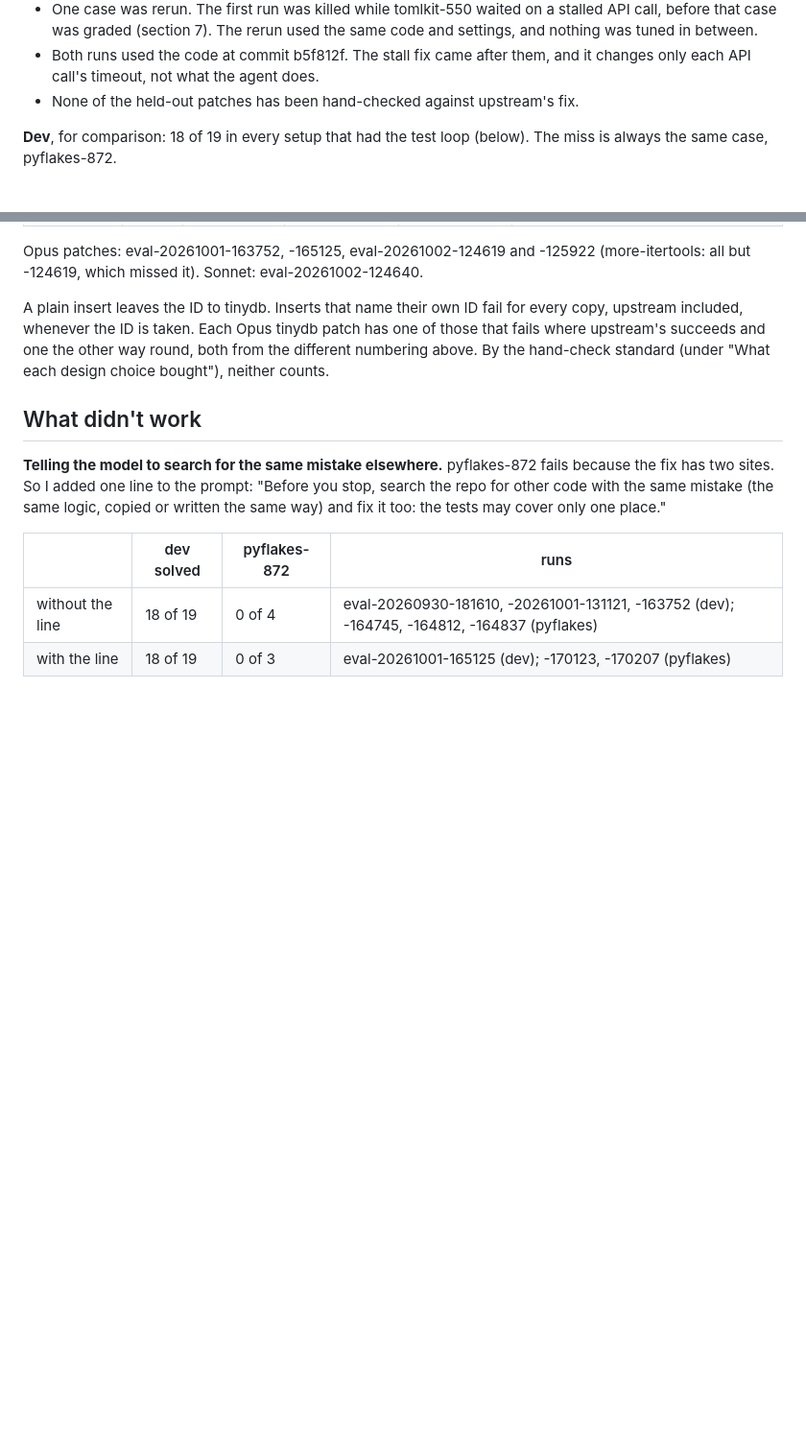
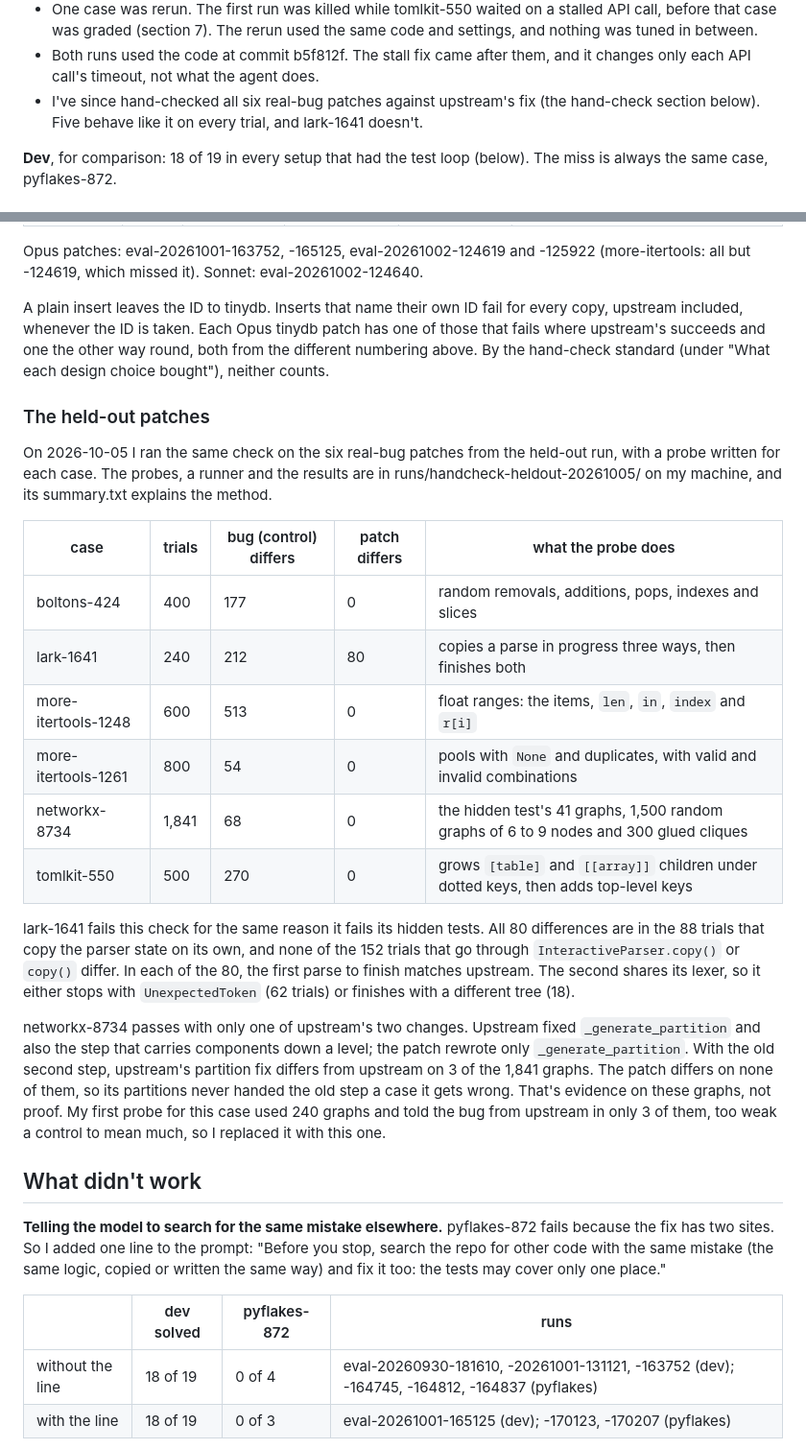
Before and after one commit to juddg-commits/year-of-ai, a Markdown page: apps/code-fixer/DESIGN.md, 2 parts joined by grey strips. Shown at 96% size. Drawn GitHub-style; blank space fills up the shorter version.

```diff
--- a/apps/code-fixer/DESIGN.md
+++ b/apps/code-fixer/DESIGN.md
@@ -46,7 +46,7 @@ repo + test command
 - By the tests the cases had when it ran, it was 10 of 10. 6 of the 10 were real bugs with no hidden tests, graded only by tests the agent could read. Their hidden tests came after the run (section 3), and one of those six patches fails them: lark-1641, which fixes the method the failing test calls and leaves the cause in another file (failure taxonomy).
 - One case was rerun. The first run was killed while tomlkit-550 waited on a stalled API call, before that case was graded (section 7). The rerun used the same code and settings, and nothing was tuned in between.
 - Both runs used the code at commit b5f812f. The stall fix came after them, and it changes only each API call's timeout, not what the agent does.
-- None of the held-out patches has been hand-checked against upstream's fix.
+- I've since hand-checked all six real-bug patches against upstream's fix (the hand-check section below). Five behave like it on every trial, and lark-1641 doesn't.
 
 **Dev**, for comparison: 18 of 19 in every setup that had the test loop (below). The miss is always the same case, pyflakes-872.
 
@@ -147,6 +147,23 @@ Opus patches: eval-20261001-163752, -165125, eval-20261002-124619 and -125922 (m
 
 A plain insert leaves the ID to tinydb. Inserts that name their own ID fail for every copy, upstream included, whenever the ID is taken. Each Opus tinydb patch has one of those that fails where upstream's succeeds and one the other way round, both from the different numbering above. By the hand-check standard (under "What each design choice bought"), neither counts.
 
+### The held-out patches
+
+On 2026-10-05 I ran the same check on the six real-bug patches from the held-out run, with a probe written for each case. The probes, a runner and the results are in runs/handcheck-heldout-20261005/ on my machine, and its summary.txt explains the method.
+
+| case | trials | bug (control) differs | patch differs | what the probe does |
+|---|---|---|---|---|
+| boltons-424 | 400 | 177 | 0 | random removals, additions, pops, indexes and slices |
+| lark-1641 | 240 | 212 | 80 | copies a parse in progress three ways, then finishes both |
+| more-itertools-1248 | 600 | 513 | 0 | float ranges: the items, `len`, `in`, `index` and `r[i]` |
+| more-itertools-1261 | 800 | 54 | 0 | pools with `None` and duplicates, with valid and invalid combinations |
+| networkx-8734 | 1,841 | 68 | 0 | the hidden test's 41 graphs, 1,500 random graphs of 6 to 9 nodes and 300 glued cliques |
+| tomlkit-550 | 500 | 270 | 0 | grows `[table]` and `[[array]]` children under dotted keys, then adds top-level keys |
+
+lark-1641 fails this check for the same reason it fails its hidden tests. All 80 differences are in the 88 trials that copy the parser state on its own, and none of the 152 trials that go through `InteractiveParser.copy()` or `copy()` differ. In each of the 80, the first parse to finish matches upstream. The second shares its lexer, so it either stops with `UnexpectedToken` (62 trials) or finishes with a different tree (18).
+
+networkx-8734 passes with only one of upstream's two changes. Upstream fixed `_generate_partition` and also the step that carries components down a level; the patch rewrote only `_generate_partition`. With the old second step, upstream's partition fix differs from upstream on 3 of the 1,841 graphs. The patch differs on none of them, so its partitions never handed the old step a case it gets wrong. That's evidence on these graphs, not proof. My first probe for this case used 240 graphs and told the bug from upstream in only 3 of them, too weak a control to mean much, so I replaced it with this one.
+
 ## What didn't work
 
 **Telling the model to search for the same mistake elsewhere.** pyflakes-872 fails because the fix has two sites. So I added one line to the prompt: "Before you stop, search the repo for other code with the same mistake (the same logic, copied or written the same way) and fix it too: the tests may cover only one place."
```
Also changed, not shown: other parts of apps/code-fixer/DESIGN.md (+3 -3 lines), apps/code-fixer/README.md (+17 -2 lines), apps/code-fixer/WRITEUP.md (+1 -1 lines).
